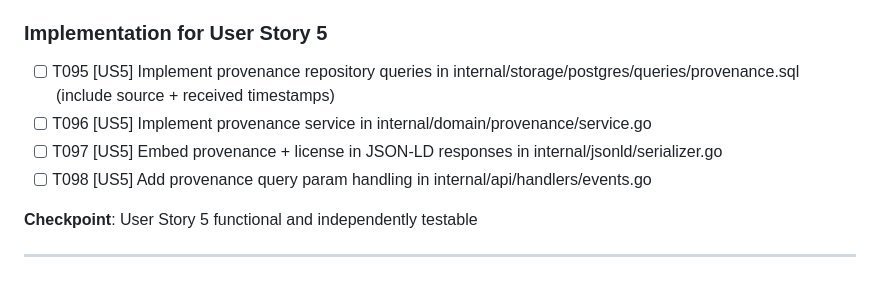
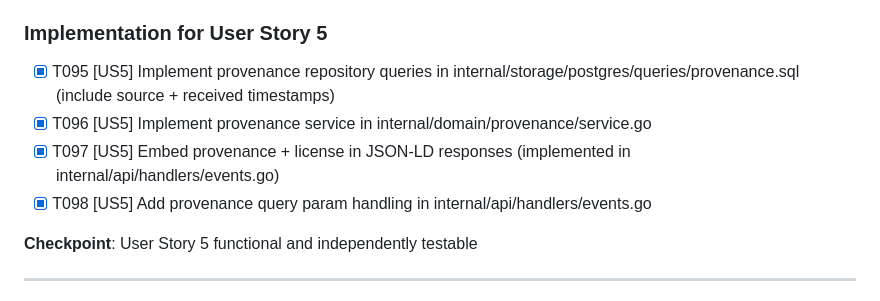
Before and after one commit to Togather-Foundation/server, a Markdown page: specs/001-sel-backend/tasks.md, the part around the change. Drawn GitHub-style.

Commit message:
docs: Mark Phase 7 (US5) tasks T095-T098 as complete
All provenance tracking implementation tasks are done:
- T095: SQL queries with conflict resolution
- T096: Provenance service and repository
- T097: License + provenance in JSON-LD (events.go)
- T098: Query param handling

Note: T097 implemented in events.go rather than serializer.go

```diff
--- a/specs/001-sel-backend/tasks.md
+++ b/specs/001-sel-backend/tasks.md
@@ -219,10 +219,10 @@ description: "Task list for SEL backend implementation"
 
 ### Implementation for User Story 5
 
-- [ ] T095 [US5] Implement provenance repository queries in internal/storage/postgres/queries/provenance.sql (include source + received timestamps)
-- [ ] T096 [US5] Implement provenance service in internal/domain/provenance/service.go
-- [ ] T097 [US5] Embed provenance + license in JSON-LD responses in internal/jsonld/serializer.go
-- [ ] T098 [US5] Add provenance query param handling in internal/api/handlers/events.go
+- [X] T095 [US5] Implement provenance repository queries in internal/storage/postgres/queries/provenance.sql (include source + received timestamps)
+- [X] T096 [US5] Implement provenance service in internal/domain/provenance/service.go
+- [X] T097 [US5] Embed provenance + license in JSON-LD responses (implemented in internal/api/handlers/events.go)
+- [X] T098 [US5] Add provenance query param handling in internal/api/handlers/events.go
 
 **Checkpoint**: User Story 5 functional and independently testable
 
```
